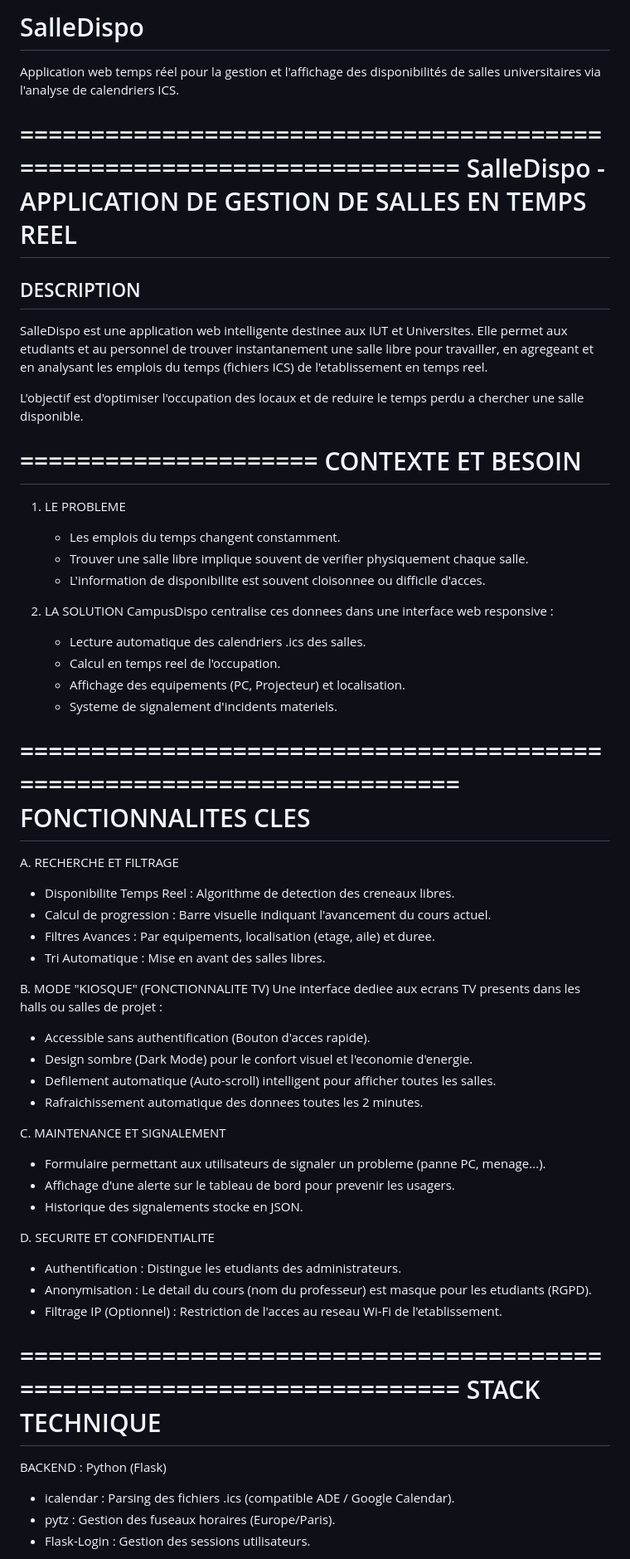
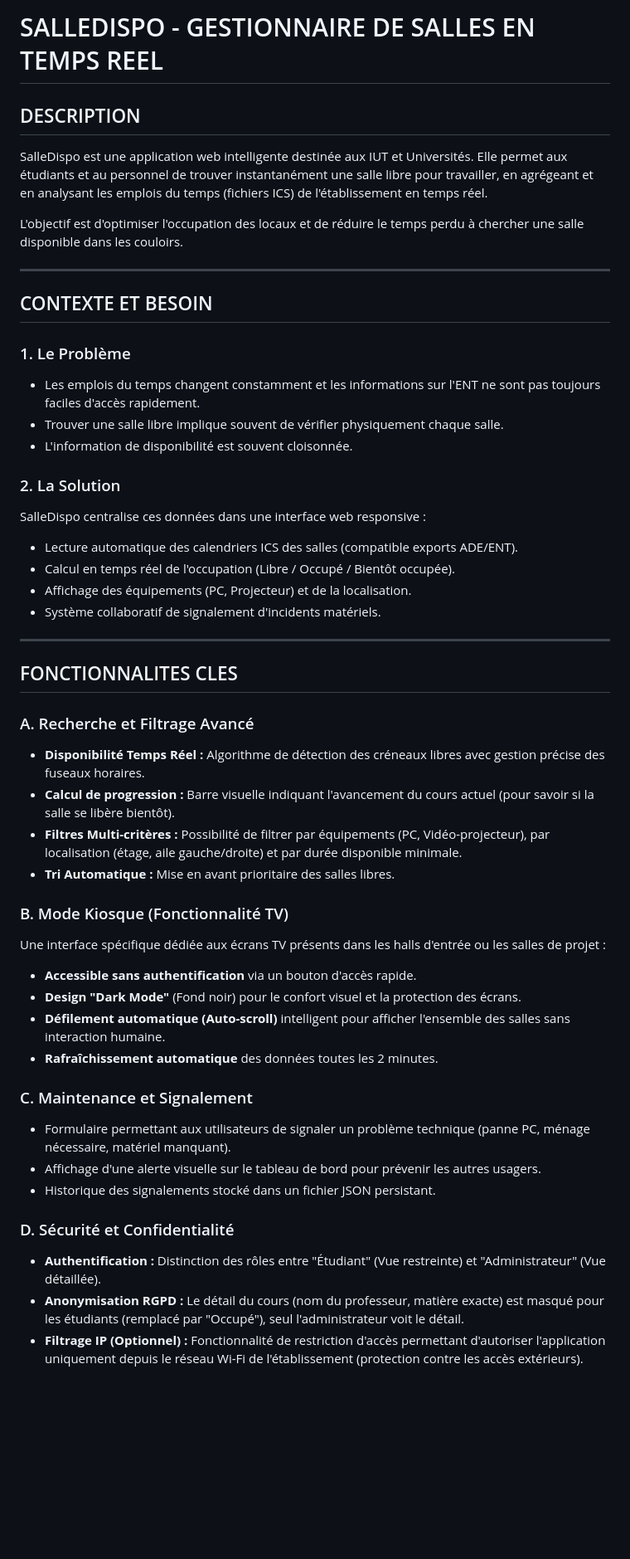
Before and after one commit to JohanHeurtebisePro/SalleDispo, a Markdown page: README.md, the part around the change printed below. Shown: that part at 83% size. GitHub-like rendering; blank space fills up the shorter version.

```diff
--- a/README.md
+++ b/README.md
@@ -1,69 +1,51 @@
-# SalleDispo
-Application web temps réel pour la gestion et l'affichage des disponibilités de salles universitaires via l'analyse de calendriers ICS.
+# SALLEDISPO - GESTIONNAIRE DE SALLES EN TEMPS REEL
 
-========================================================================
-SalleDispo - APPLICATION DE GESTION DE SALLES EN TEMPS REEL
-========================================================================
+## DESCRIPTION
 
-DESCRIPTION
------------
-SalleDispo est une application web intelligente destinee aux IUT et Universites.
-Elle permet aux etudiants et au personnel de trouver instantanement une salle libre
-pour travailler, en agregeant et en analysant les emplois du temps (fichiers ICS)
-de l'etablissement en temps reel.
+SalleDispo est une application web intelligente destinée aux IUT et Universités. Elle permet aux étudiants et au personnel de trouver instantanément une salle libre pour travailler, en agrégeant et en analysant les emplois du temps (fichiers ICS) de l'établissement en temps réel.
 
-L'objectif est d'optimiser l'occupation des locaux et de reduire le temps perdu
-a chercher une salle disponible.
+L'objectif est d'optimiser l'occupation des locaux et de réduire le temps perdu à chercher une salle disponible dans les couloirs.
 
-=====================
-CONTEXTE ET BESOIN
-=====================
+---
 
-1. LE PROBLEME
-   - Les emplois du temps changent constamment.
-   - Trouver une salle libre implique souvent de verifier physiquement chaque salle.
-   - L'information de disponibilite est souvent cloisonnee ou difficile d'acces.
+## CONTEXTE ET BESOIN
 
-2. LA SOLUTION
-   CampusDispo centralise ces donnees dans une interface web responsive :
-   - Lecture automatique des calendriers .ics des salles.
-   - Calcul en temps reel de l'occupation.
-   - Affichage des equipements (PC, Projecteur) et localisation.
-   - Systeme de signalement d'incidents materiels.
+### 1. Le Problème
+* Les emplois du temps changent constamment et les informations sur l'ENT ne sont pas toujours faciles d'accès rapidement.
+* Trouver une salle libre implique souvent de vérifier physiquement chaque salle.
+* L'information de disponibilité est souvent cloisonnée.
 
-========================================================================
-FONCTIONNALITES CLES
-========================================================================
+### 2. La Solution
+SalleDispo centralise ces données dans une interface web responsive :
+* Lecture automatique des calendriers ICS des salles (compatible exports ADE/ENT).
+* Calcul en temps réel de l'occupation (Libre / Occupé / Bientôt occupée).
+* Affichage des équipements (PC, Projecteur) et de la localisation.
+* Système collaboratif de signalement d'incidents matériels.
 
-A. RECHERCHE ET FILTRAGE
-   - Disponibilite Temps Reel : Algorithme de detection des creneaux libres.
-   - Calcul de progression : Barre visuelle indiquant l'avancement du cours actuel.
-   - Filtres Avances : Par equipements, localisation (etage, aile) et duree.
-   - Tri Automatique : Mise en avant des salles libres.
+---
 
-B. MODE "KIOSQUE" (FONCTIONNALITE TV)
-   Une interface dediee aux ecrans TV presents dans les halls ou salles de projet :
-   - Accessible sans authentification (Bouton d'acces rapide).
-   - Design sombre (Dark Mode) pour le confort visuel et l'economie d'energie.
-   - Defilement automatique (Auto-scroll) intelligent pour afficher toutes les salles.
-   - Rafraichissement automatique des donnees toutes les 2 minutes.
+## FONCTIONNALITES CLES
 
-C. MAINTENANCE ET SIGNALEMENT
-   - Formulaire permettant aux utilisateurs de signaler un probleme (panne PC, menage...).
-   - Affichage d'une alerte sur le tableau de bord pour prevenir les usagers.
-   - Historique des signalements stocke en JSON.
+### A. Recherche et Filtrage Avancé
+* **Disponibilité Temps Réel :** Algorithme de détection des créneaux libres avec gestion précise des fuseaux horaires.
+* **Calcul de progression :** Barre visuelle indiquant l'avancement du cours actuel (pour savoir si la salle se libère bientôt).
+* **Filtres Multi-critères :** Possibilité de filtrer par équipements (PC, Vidéo-projecteur), par localisation (étage, aile gauche/droite) et par durée disponible minimale.
+* **Tri Automatique :** Mise en avant prioritaire des salles libres.
 
-D. SECURITE ET CONFIDENTIALITE
-   - Authentification : Distingue les etudiants des administrateurs.
-   - Anonymisation : Le detail du cours (nom du professeur) est masque pour les etudiants (RGPD).
-   - Filtrage IP (Optionnel) : Restriction de l'acces au reseau Wi-Fi de l'etablissement.
+### B. Mode Kiosque (Fonctionnalité TV)
+Une interface spécifique dédiée aux écrans TV présents dans les halls d'entrée ou les salles de projet :
+* **Accessible sans authentification** via un bouton d'accès rapide.
+* **Design "Dark Mode"** (Fond noir) pour le confort visuel et la protection des écrans.
+* **Défilement automatique (Auto-scroll)** intelligent pour afficher l'ensemble des salles sans interaction humaine.
+* **Rafraîchissement automatique** des données toutes les 2 minutes.
 
-========================================================================
-STACK TECHNIQUE
-========================================================================
+### C. Maintenance et Signalement
+* Formulaire permettant aux utilisateurs de signaler un problème technique (panne PC, ménage nécessaire, matériel manquant).
+* Affichage d'une alerte visuelle sur le tableau de bord pour prévenir les autres usagers.
+* Historique des signalements stocké dans un fichier JSON persistant.
 
-BACKEND : Python (Flask)
-   - icalendar : Parsing des fichiers .ics (compatible ADE / Google Calendar).
-   - pytz : Gestion des fuseaux horaires (Europe/Paris).
-   - Flask-Login : Gestion des sessions utilisateurs.
+### D. Sécurité et Confidentialité
+* **Authentification :** Distinction des rôles entre "Étudiant" (Vue restreinte) et "Administrateur" (Vue détaillée).
+* **Anonymisation RGPD :** Le détail du cours (nom du professeur, matière exacte) est masqué pour les étudiants (remplacé par "Occupé"), seul l'administrateur voit le détail.
+* **Filtrage IP (Optionnel) :** Fonctionnalité de restriction d'accès permettant d'autoriser l'application uniquement depuis le réseau Wi-Fi de l'établissement (protection contre les accès extérieurs).
 
```
Also changed, not shown: other parts of README.md (+34 -86 lines).
